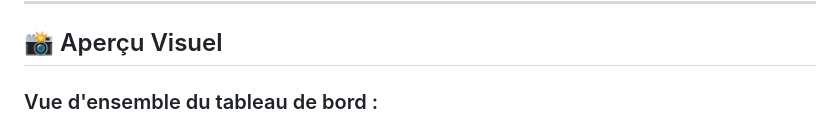
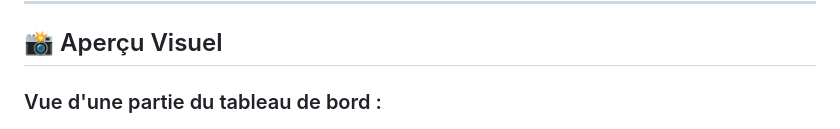
Before and after one commit to AmadouMamadouDiallo/Plateforme-de-suivi-de-l-Indice-des-prix-la-consommation-en-Mauritanie, a Markdown page: README.md, the part around the change. Drawn GitHub-style.

Commit message:
Commit my django project

```diff
--- a/README.md
+++ b/README.md
@@ -75,7 +75,7 @@ Le principal objectif de ce projet est de fournir une plateforme **dynamique** e
 
 ## 📸 Aperçu Visuel
 
-### Vue d'ensemble du tableau de bord :
+### Vue d'une partie du tableau de bord :
 ![Tableau de bord](images/a.png)
 
 ### Visualisation de quelques produit :
```
